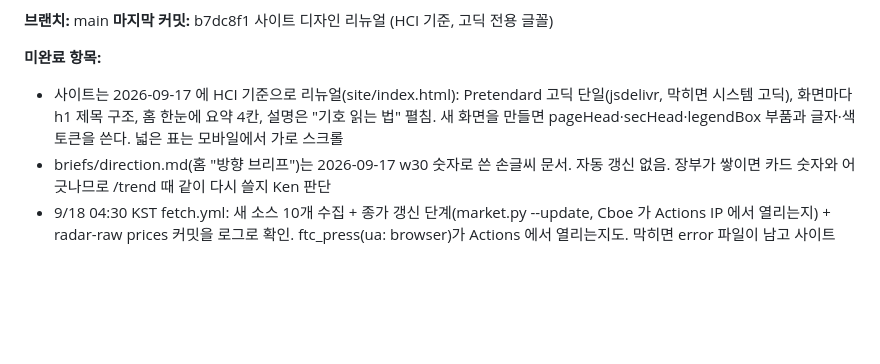
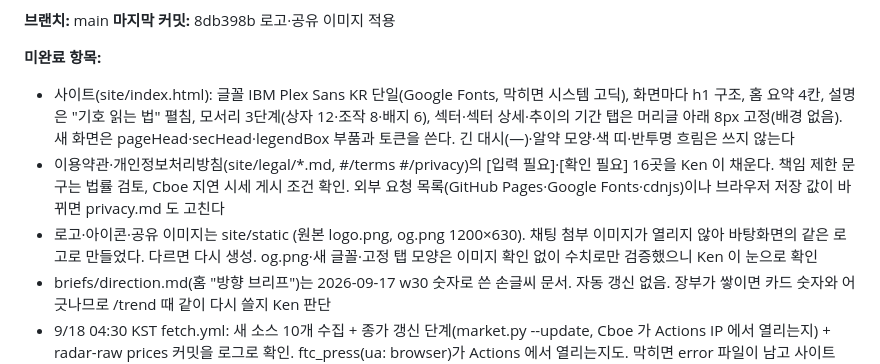
Before and after one commit to yukiadada/radar, a Markdown page: CLAUDE.md, the part around one of its changes. Rendered like a GitHub page; blank space fills up the shorter version.

Commit message:
docs: session log 2026-09-17 (9) — 기간 탭 고정, AI 랜딩 문법 줄이기, 로고·공유 이미지 (로그는 로컬 보관)
Co-Authored-By: Claude Opus 5 (1M context) <noreply@anthropic.com>

```diff
--- a/CLAUDE.md
+++ b/CLAUDE.md
@@ -159,9 +159,11 @@ logs/                      세션 로그 (/save 가 만듦, git 미추적)
 
 **브랜치:** main
-**마지막 커밋:** b7dc8f1 사이트 디자인 리뉴얼 (HCI 기준, 고딕 전용 글꼴)
+**마지막 커밋:** 8db398b 로고·공유 이미지 적용
 
 **미완료 항목:**
-- 사이트는 2026-09-17 에 HCI 기준으로 리뉴얼(site/index.html): Pretendard 고딕 단일(jsdelivr, 막히면 시스템 고딕), 화면마다 h1 제목 구조, 홈 한눈에 요약 4칸, 설명은 "기호 읽는 법" 펼침. 새 화면을 만들면 pageHead·secHead·legendBox 부품과 글자·색 토큰을 쓴다. 넓은 표는 모바일에서 가로 스크롤
+- 사이트(site/index.html): 글꼴 IBM Plex Sans KR 단일(Google Fonts, 막히면 시스템 고딕), 화면마다 h1 구조, 홈 요약 4칸, 설명은 "기호 읽는 법" 펼침, 모서리 3단계(상자 12·조작 8·배지 6), 섹터·섹터 상세·추이의 기간 탭은 머리글 아래 8px 고정(배경 없음). 새 화면은 pageHead·secHead·legendBox 부품과 토큰을 쓴다. 긴 대시(—)·알약 모양·색 띠·반투명 흐림은 쓰지 않는다
+- 이용약관·개인정보처리방침(site/legal/*.md, #/terms #/privacy)의 [입력 필요]·[확인 필요] 16곳을 Ken 이 채운다. 책임 제한 문구는 법률 검토, Cboe 지연 시세 게시 조건 확인. 외부 요청 목록(GitHub Pages·Google Fonts·cdnjs)이나 브라우저 저장 값이 바뀌면 privacy.md 도 고친다
+- 로고·아이콘·공유 이미지는 site/static (원본 logo.png, og.png 1200×630). 채팅 첨부 이미지가 열리지 않아 바탕화면의 같은 로고로 만들었다. 다르면 다시 생성. og.png·새 글꼴·고정 탭 모양은 이미지 확인 없이 수치로만 검증했으니 Ken 이 눈으로 확인
 - briefs/direction.md(홈 "방향 브리프")는 2026-09-17 w30 숫자로 쓴 손글씨 문서. 자동 갱신 없음. 장부가 쌓이면 카드 숫자와 어긋나므로 /trend 때 같이 다시 쓸지 Ken 판단
 - 9/18 04:30 KST fetch.yml: 새 소스 10개 수집 + 종가 갱신 단계(market.py --update, Cboe 가 Actions IP 에서 열리는지) + radar-raw prices 커밋을 로그로 확인. ftc_press(ua: browser)가 Actions 에서 열리는지도. 막히면 error 파일이 남고 사이트 raw 표에 표시
 - 9/18 06:20 KST 루틴: 새 /brief(빌드 확인, 1차 출처 피드 항목은 검색 교차 없이 0.6, "## 시장 반응" 절)가 정상 실행되는지 확인. 루틴 프롬프트가 옛 파일(companies 등)을 언급하면 수정. 루틴 로그 claude.ai/code/routines
```
Also changed, not shown: other parts of CLAUDE.md (+1 -1 lines).
